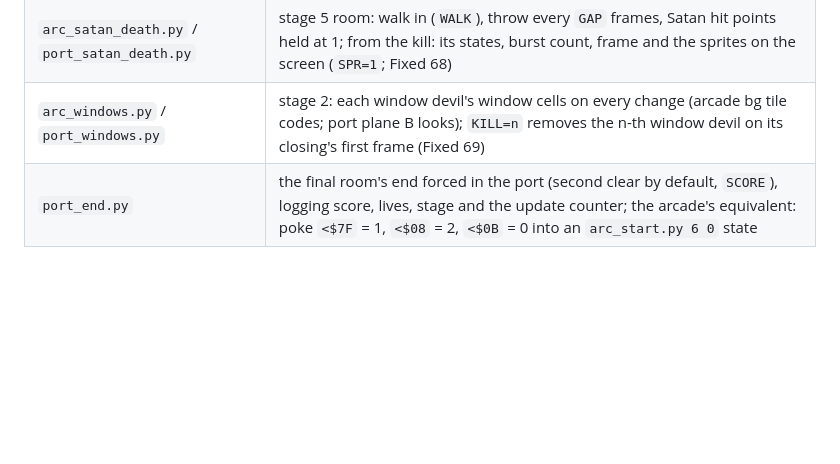
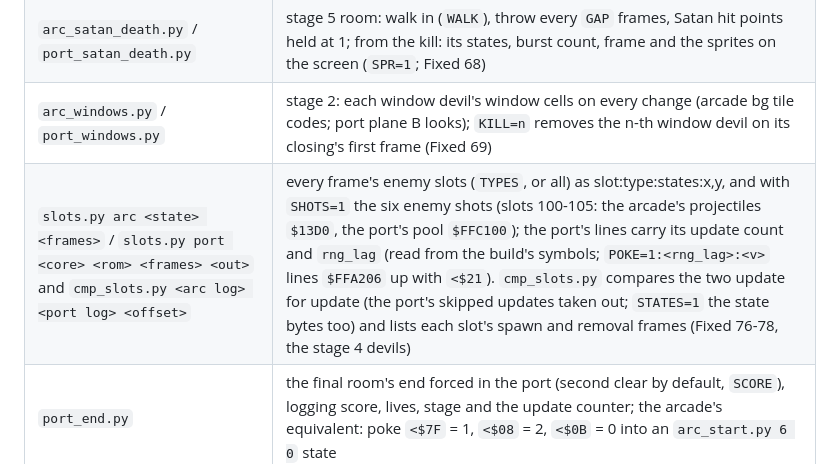
Before and after one commit to rester159/ghostsngoblins_MD, a Markdown page: tools/lockstep/README.md, the part around the change. Drawn GitHub-style; blank space fills up the shorter version.

```diff
--- a/tools/lockstep/README.md
+++ b/tools/lockstep/README.md
@@ -21,6 +21,7 @@ Core: `C="$HOME/Library/Application Support/RetroArch/cores/genesis_plus_gx_libr
 | `arc_ladder_scan.py` / `port_ladder_scan.py` | per target x: a `PRE` route, walk to x, hold up: from which x a ladder is taken and where Arthur is put (Fixed 67) |
 | `arc_satan_death.py` / `port_satan_death.py` | stage 5 room: walk in (`WALK`), throw every `GAP` frames, Satan hit points held at 1; from the kill: its states, burst count, frame and the sprites on the screen (`SPR=1`; Fixed 68) |
 | `arc_windows.py` / `port_windows.py` | stage 2: each window devil's window cells on every change (arcade bg tile codes; port plane B looks); `KILL=n` removes the n-th window devil on its closing's first frame (Fixed 69) |
+| `slots.py arc <state> <frames>` / `slots.py port <core> <rom> <frames> <out>` and `cmp_slots.py <arc log> <port log> <offset>` | every frame's enemy slots (`TYPES`, or all) as slot:type:states:x,y, and with `SHOTS=1` the six enemy shots (slots 100-105: the arcade's projectiles `$13D0`, the port's pool `$FFC100`); the port's lines carry its update count and `rng_lag` (read from the build's symbols; `POKE=1:<rng_lag>:<v>` lines `$FFA206` up with `<$21`). `cmp_slots.py` compares the two update for update (the port's skipped updates taken out; `STATES=1` the state bytes too) and lists each slot's spawn and removal frames (Fixed 76-78, the stage 4 devils) |
 | `port_end.py` | the final room's end forced in the port (second clear by default, `SCORE`), logging score, lives, stage and the update counter; the arcade's equivalent: poke `<$7F` = 1, `<$08` = 2, `<$0B` = 0 into an `arc_start.py 6 0` state |
 
 RAM: port enemy slots `$FFB800` (40 x 48: +4 live, +5 on screen, +6 subtype, +7 state, +10 type, +17 x, +21 y,
```
Also changed, not shown: docs/ACCURACY.md (+50 -11 lines).
